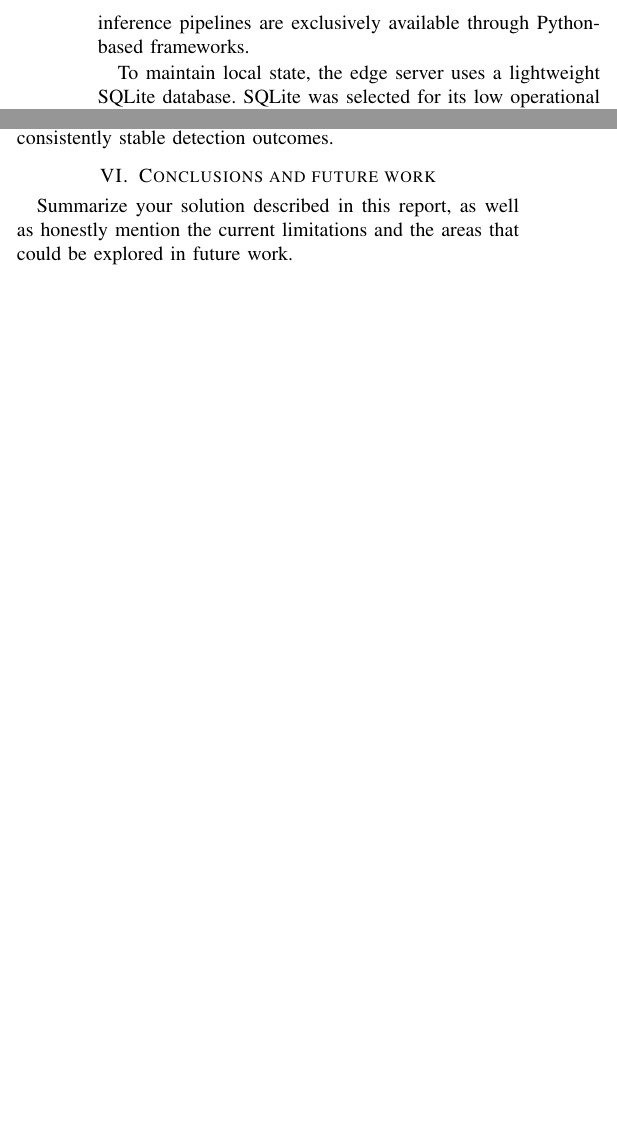
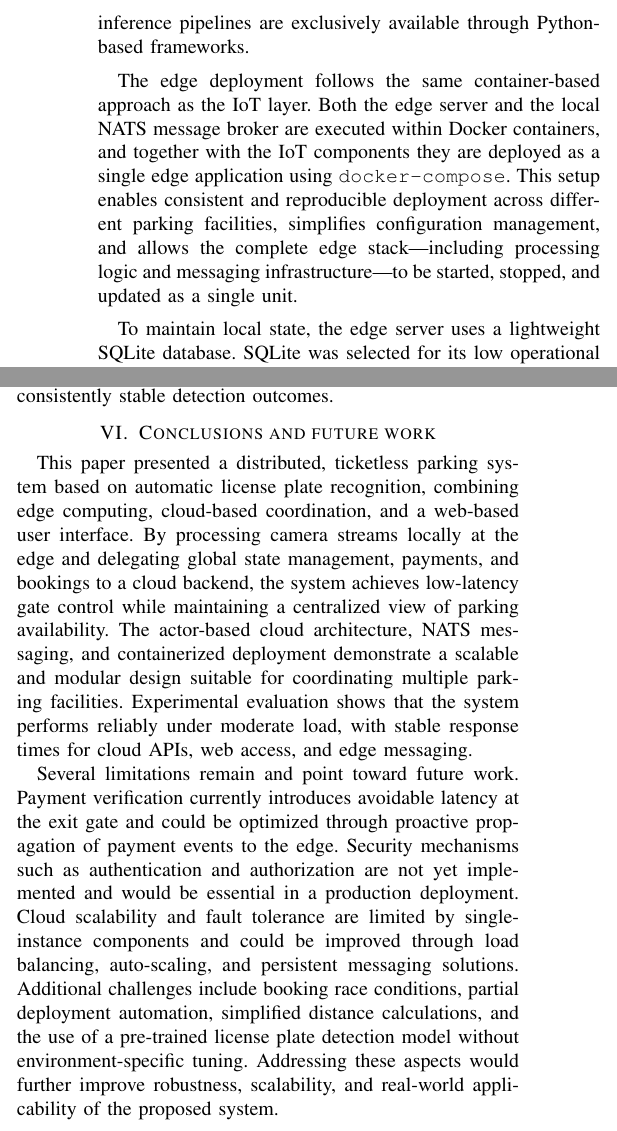
Before and after one commit to dominikschweigl/ticketless_park_system, a LaTeX paper (report/main.tex): two parts of the columns of pages 3 and 6 of 6, joined at a grey line, cut so that both start at the same text, the shorter picture padded with empty space. Compiled offline with pdfLaTeX; a missing font is replaced by an installed copy or a similar font; a LaTeX package or settings file that is missing is left out.

Commit message:
docs: add report conclusion

```diff
--- a/report/main.tex
+++ b/report/main.tex
@@ -204,6 +204,15 @@ operational during temporary cloud disconnections, though with some limitations
 at the exit gate due to synchronous payment verification at the cloud. The edge server is
 implemented in Python, as the employed machine learning models and inference
 pipelines are exclusively available through Python-based frameworks.
+
+The edge deployment follows the same container-based approach as the IoT layer.
+Both the edge server and the local NATS message broker are executed within
+Docker containers, and together with the IoT components they are deployed
+as a single edge application using \texttt{docker-compose}. This setup
+enables consistent and reproducible
+deployment across different parking facilities, simplifies configuration
+management, and allows the complete edge stack—including processing logic and
+messaging infrastructure—to be started, stopped, and updated as a single unit.
 
 To maintain local state, the edge server uses a lightweight SQLite database.
 SQLite was selected for its low operational overhead, zero-configuration
@@ -568,6 +577,30 @@ detection outcomes.
 \section{Conclusions and future work}
 \label{sec:conclusion}
 
-Summarize your solution described in this report, as well as honestly mention the current limitations and the areas that could be explored in future work.
+This paper presented a distributed, ticketless parking system based on
+automatic license plate recognition, combining edge computing,
+cloud-based coordination, and a web-based user interface. By processing
+camera streams locally at the edge and delegating global state management,
+payments, and bookings to a cloud backend, the system achieves low-latency
+gate control while maintaining a centralized view of parking availability.
+The actor-based cloud architecture, NATS messaging, and
+containerized deployment demonstrate a scalable and modular design
+suitable for coordinating multiple parking facilities. Experimental
+evaluation shows that the system performs reliably under moderate load,
+with stable response times for cloud APIs, web access, and edge messaging.
+
+Several limitations remain and point toward future work. Payment
+verification currently introduces avoidable latency at the exit gate
+and could be optimized through proactive propagation of payment events
+to the edge. Security mechanisms such as authentication and authorization
+are not yet implemented and would be essential in a production deployment.
+Cloud scalability and fault tolerance are limited by single-instance
+components and could be improved through load balancing, auto-scaling,
+and persistent messaging solutions. Additional challenges include booking
+race conditions, partial deployment automation, simplified distance
+calculations, and the use of a pre-trained license plate detection model
+without environment-specific tuning. Addressing these aspects would
+further improve robustness, scalability, and real-world applicability
+of the proposed system.
 
 \end{document}
```
Also changed, not shown: report/main.tex (2 more changed lines).
